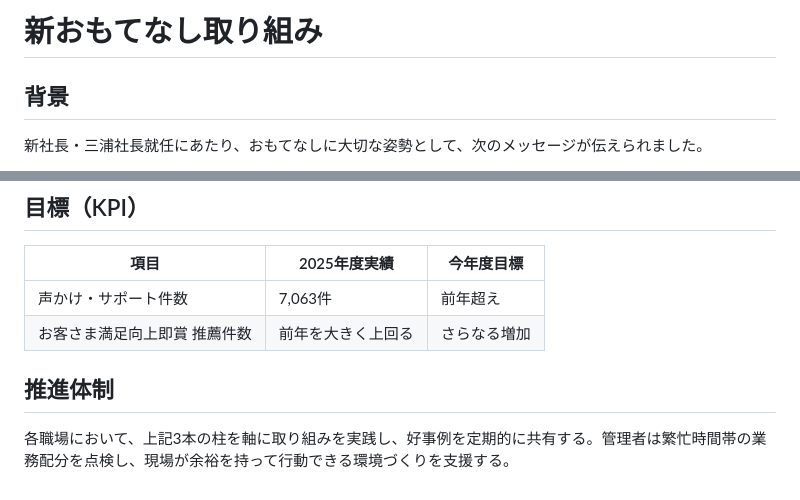
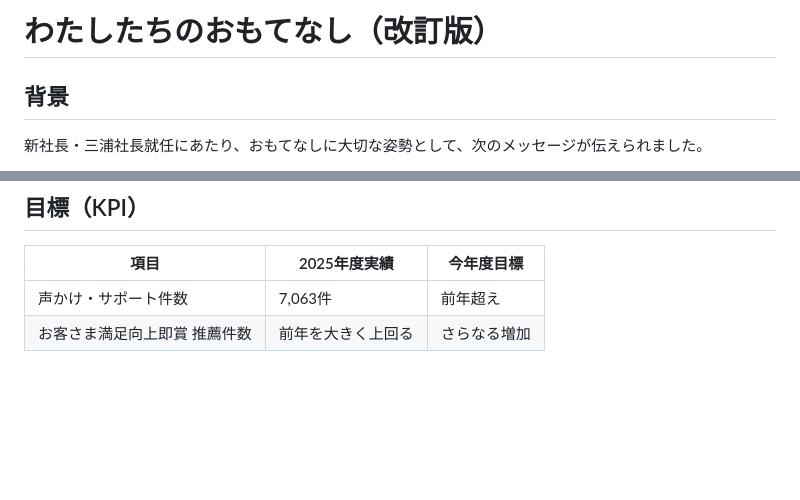
Before and after one commit to tatatatututu130-cmd/desktop-tutorial, a Markdown page: omotenashi_initiative.md, 2 parts joined by grey strips. Drawn GitHub-style; blank space fills up the shorter version.

```diff
--- a/omotenashi_initiative.md
+++ b/omotenashi_initiative.md
@@ -1,4 +1,4 @@
-# 新おもてなし取り組み
+# わたしたちのおもてなし（改訂版）
 
 ## 背景
 
@@ -56,7 +82,3 @@
 |---|---|---|
 | 声かけ・サポート件数 | 7,063件 | 前年超え |
 | お客さま満足向上即賞 推薦件数 | 前年を大きく上回る | さらなる増加 |
-
-## 推進体制
-
-各職場において、上記3本の柱を軸に取り組みを実践し、好事例を定期的に共有する。管理者は繁忙時間帯の業務配分を点検し、現場が余裕を持って行動できる環境づくりを支援する。
```
Also changed, not shown: other parts of omotenashi_initiative.md (+52 -26 lines).
